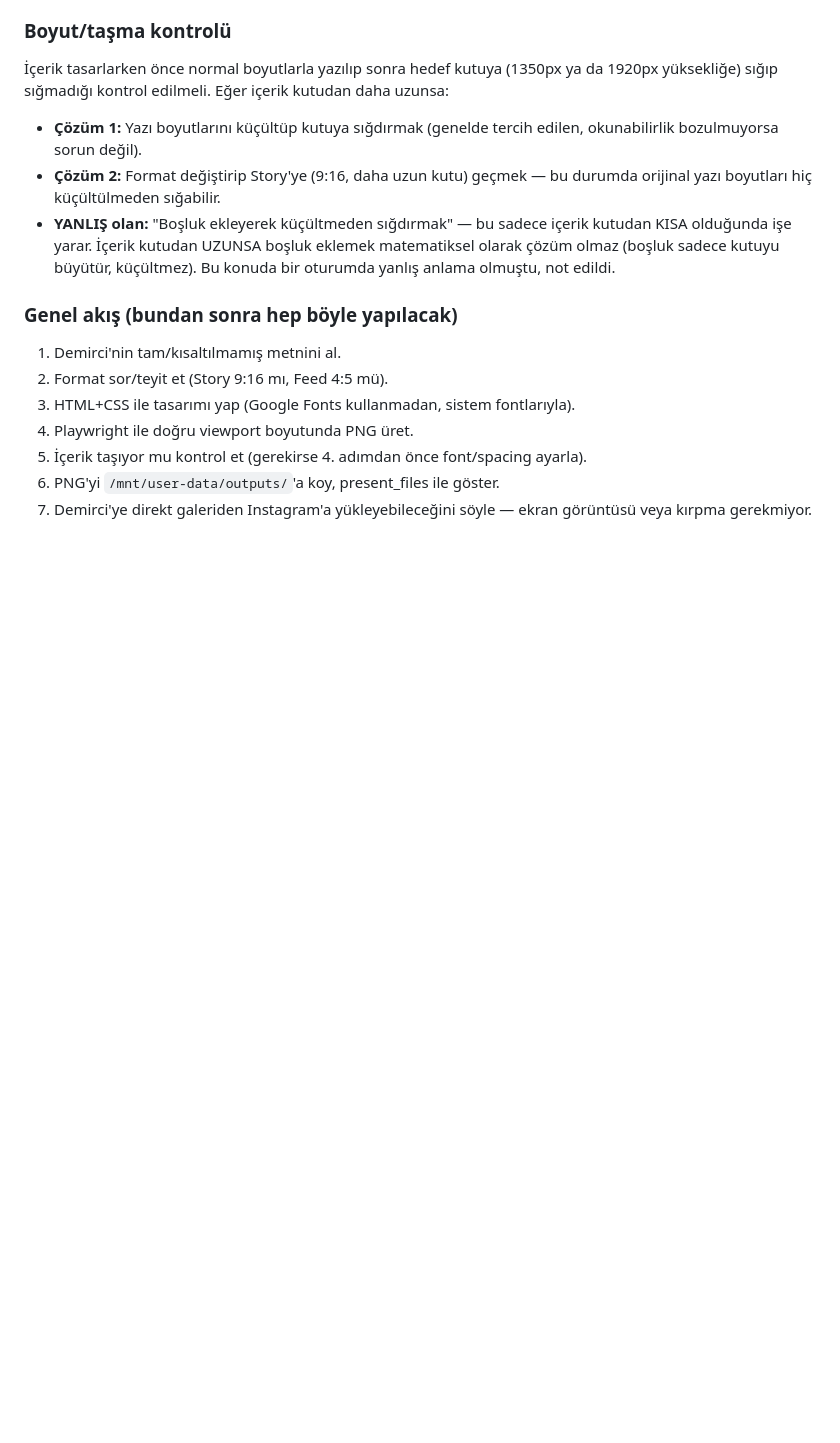
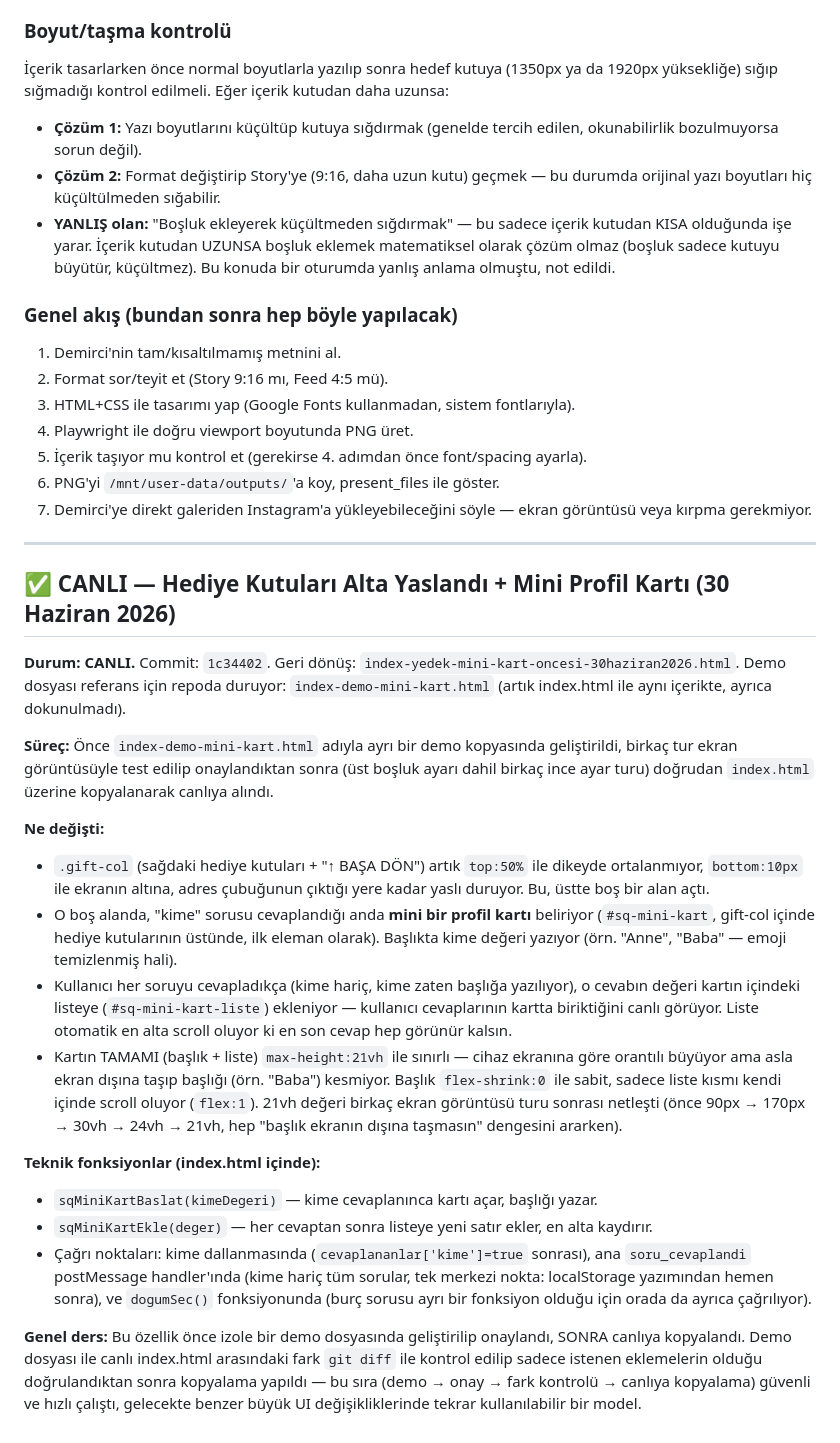
Before and after one commit to arbomeks-prog/site1, a Markdown page: NOTLAR.md, the part around the change. Rendered like a GitHub page; blank space fills up the shorter version.

Commit message:
Notlar: mini profil kart calismasi kaydedildi (canli, 30 haziran)

```diff
--- a/NOTLAR.md
+++ b/NOTLAR.md
@@ -796,3 +796,45 @@ Bu ortamda **internet erişimi sınırlı** (sadece belirli domainler: github, n
 5. İçerik taşıyor mu kontrol et (gerekirse 4. adımdan önce font/spacing ayarla).
 6. PNG'yi `/mnt/user-data/outputs/`'a koy, present_files ile göster.
 7. Demirci'ye direkt galeriden Instagram'a yükleyebileceğini söyle — ekran görüntüsü veya kırpma gerekmiyor.
+
+---
+
+## ✅ CANLI — Hediye Kutuları Alta Yaslandı + Mini Profil Kartı (30 Haziran 2026)
+
+**Durum: CANLI.** Commit: `1c34402`. Geri dönüş: `index-yedek-mini-kart-oncesi-30haziran2026.html`.
+Demo dosyası referans için repoda duruyor: `index-demo-mini-kart.html` (artık index.html ile aynı içerikte, ayrıca dokunulmadı).
+
+**Süreç:** Önce `index-demo-mini-kart.html` adıyla ayrı bir demo kopyasında geliştirildi,
+birkaç tur ekran görüntüsüyle test edilip onaylandıktan sonra (üst boşluk ayarı dahil
+birkaç ince ayar turu) doğrudan `index.html` üzerine kopyalanarak canlıya alındı.
+
+**Ne değişti:**
+- `.gift-col` (sağdaki hediye kutuları + "↑ BAŞA DÖN") artık `top:50%` ile dikeyde
+  ortalanmıyor, `bottom:10px` ile ekranın altına, adres çubuğunun çıktığı yere kadar
+  yaslı duruyor. Bu, üstte boş bir alan açtı.
+- O boş alanda, "kime" sorusu cevaplandığı anda **mini bir profil kartı** beliriyor
+  (`#sq-mini-kart`, gift-col içinde hediye kutularının üstünde, ilk eleman olarak).
+  Başlıkta kime değeri yazıyor (örn. "Anne", "Baba" — emoji temizlenmiş hali).
+- Kullanıcı her soruyu cevapladıkça (kime hariç, kime zaten başlığa yazılıyor), o
+  cevabın değeri kartın içindeki listeye (`#sq-mini-kart-liste`) ekleniyor — kullanıcı
+  cevaplarının kartta biriktiğini canlı görüyor. Liste otomatik en alta scroll oluyor
+  ki en son cevap hep görünür kalsın.
+- Kartın TAMAMI (başlık + liste) `max-height:21vh` ile sınırlı — cihaz ekranına göre
+  orantılı büyüyor ama asla ekran dışına taşıp başlığı (örn. "Baba") kesmiyor. Başlık
+  `flex-shrink:0` ile sabit, sadece liste kısmı kendi içinde scroll oluyor (`flex:1`).
+  21vh değeri birkaç ekran görüntüsü turu sonrası netleşti (önce 90px → 170px → 30vh →
+  24vh → 21vh, hep "başlık ekranın dışına taşmasın" dengesini ararken).
+
+**Teknik fonksiyonlar (index.html içinde):**
+- `sqMiniKartBaslat(kimeDegeri)` — kime cevaplanınca kartı açar, başlığı yazar.
+- `sqMiniKartEkle(deger)` — her cevaptan sonra listeye yeni satır ekler, en alta kaydırır.
+- Çağrı noktaları: kime dallanmasında (`cevaplananlar['kime']=true` sonrası),
+  ana `soru_cevaplandi` postMessage handler'ında (kime hariç tüm sorular, tek merkezi
+  nokta: localStorage yazımından hemen sonra), ve `dogumSec()` fonksiyonunda (burç
+  sorusu ayrı bir fonksiyon olduğu için orada da ayrıca çağrılıyor).
+
+**Genel ders:** Bu özellik önce izole bir demo dosyasında geliştirilip onaylandı, SONRA
+canlıya kopyalandı. Demo dosyası ile canlı index.html arasındaki fark `git diff` ile
+kontrol edilip sadece istenen eklemelerin olduğu doğrulandıktan sonra kopyalama yapıldı
+— bu sıra (demo → onay → fark kontrolü → canlıya kopyalama) güvenli ve hızlı çalıştı,
+gelecekte benzer büyük UI değişikliklerinde tekrar kullanılabilir bir model.
```
